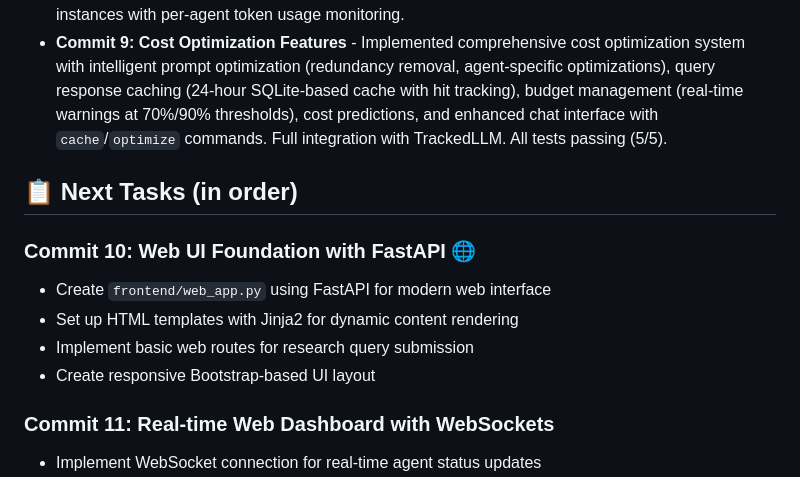
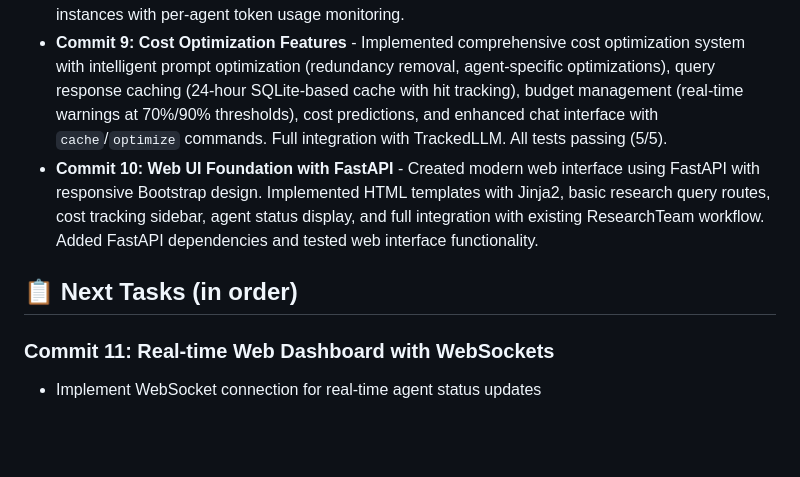
Before and after one commit to sokitar/agentic-survey-research-team, a Markdown page: COMMITS.md, the part around the change. GitHub-like rendering; blank space fills up the shorter version.

Commit message:
Update COMMITS.md - Mark Commit 10 as completed
- Added Commit 10 completion entry for Web UI Foundation with FastAPI
- Fixed duplicate Commit 11 entries
- Updated project status to reflect successful web interface implementation

```diff
--- a/COMMITS.md
+++ b/COMMITS.md
@@ -10,14 +10,9 @@
 - **Commit 7: Model Upgrade to Claude Sonnet 4** - Updated LLM model to claude-sonnet-4-20250514. Significantly improved research quality with more detailed responses, better structured information, and higher accuracy.
 - **Commit 8: Cost Tracking Infrastructure** - Implemented comprehensive API cost monitoring with `cost_tracker.py`, `tracked_llm.py`, and updated configuration. Features real-time cost calculation, SQLite database storage, budget alerts, and cost summaries. All agents now use cost-tracked LLM instances with per-agent token usage monitoring.
 - **Commit 9: Cost Optimization Features** - Implemented comprehensive cost optimization system with intelligent prompt optimization (redundancy removal, agent-specific optimizations), query response caching (24-hour SQLite-based cache with hit tracking), budget management (real-time warnings at 70%/90% thresholds), cost predictions, and enhanced chat interface with `cache`/`optimize` commands. Full integration with TrackedLLM. All tests passing (5/5).
+- **Commit 10: Web UI Foundation with FastAPI** - Created modern web interface using FastAPI with responsive Bootstrap design. Implemented HTML templates with Jinja2, basic research query routes, cost tracking sidebar, agent status display, and full integration with existing ResearchTeam workflow. Added FastAPI dependencies and tested web interface functionality.
 
 ## 📋 Next Tasks (in order)
-
-### Commit 10: Web UI Foundation with FastAPI 🌐
-- Create `frontend/web_app.py` using FastAPI for modern web interface
-- Set up HTML templates with Jinja2 for dynamic content rendering
-- Implement basic web routes for research query submission
-- Create responsive Bootstrap-based UI layout
 
 ### Commit 11: Real-time Web Dashboard with WebSockets
 - Implement WebSocket connection for real-time agent status updates
```
